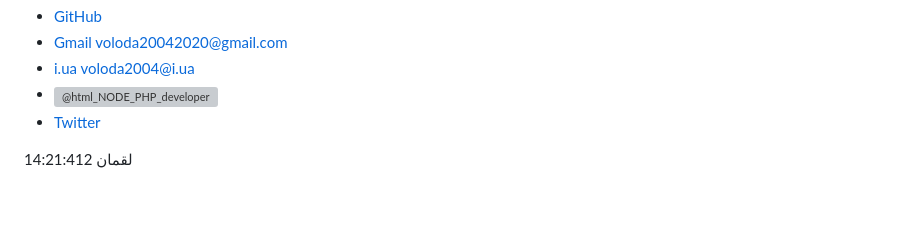
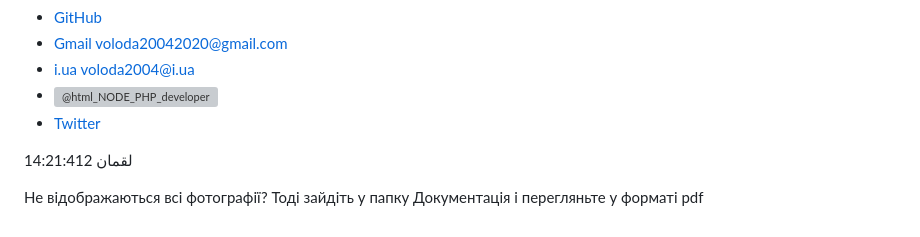
Before and after one commit to teenagerbot/KKFC, a Markdown page: README.md, the part around the change. GitHub-like rendering; blank space fills up the shorter version; grey boxes are pictures that could not be loaded.

```diff
--- a/README.md
+++ b/README.md
@@ -268,3 +268,5 @@
 
 <text style="font-size:10px;user-select:all;">لقمان 14:21:412</text>
 </div>
+
+Не відображаються всі фотографії? Тоді зайдіть у папку Документація і перегляньте у форматі pdf
```
